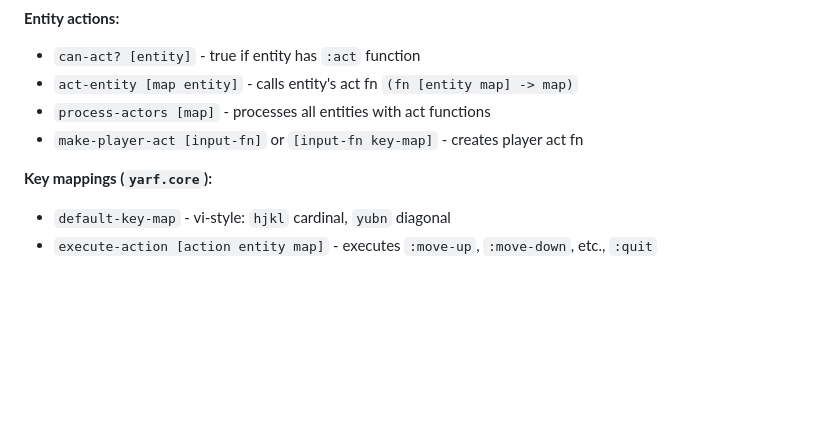
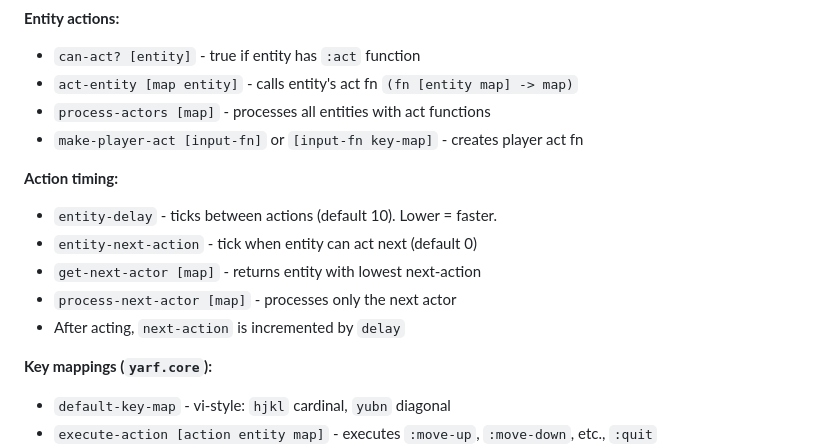
Before and after one commit to CodeFarmer/yarf, a Markdown page: CLAUDE.md, the part around the change. GitHub-like rendering; blank space fills up the shorter version.

Commit message:
Update CLAUDE.md with action timing documentation

```diff
--- a/CLAUDE.md
+++ b/CLAUDE.md
@@ -79,6 +79,13 @@ Entities are game objects (players, monsters, items) with position and display p
 - `process-actors [map]` - processes all entities with act functions
 - `make-player-act [input-fn]` or `[input-fn key-map]` - creates player act fn
 
+**Action timing:**
+- `entity-delay` - ticks between actions (default 10). Lower = faster.
+- `entity-next-action` - tick when entity can act next (default 0)
+- `get-next-actor [map]` - returns entity with lowest next-action
+- `process-next-actor [map]` - processes only the next actor
+- After acting, `next-action` is incremented by `delay`
+
 **Key mappings (`yarf.core`):**
 - `default-key-map` - vi-style: `hjkl` cardinal, `yubn` diagonal
 - `execute-action [action entity map]` - executes `:move-up`, `:move-down`, etc., `:quit`
```
